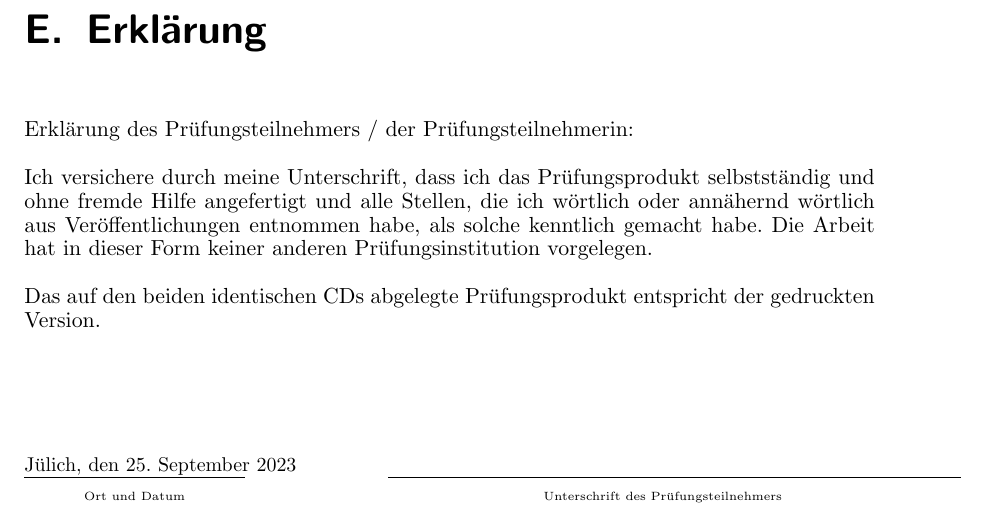
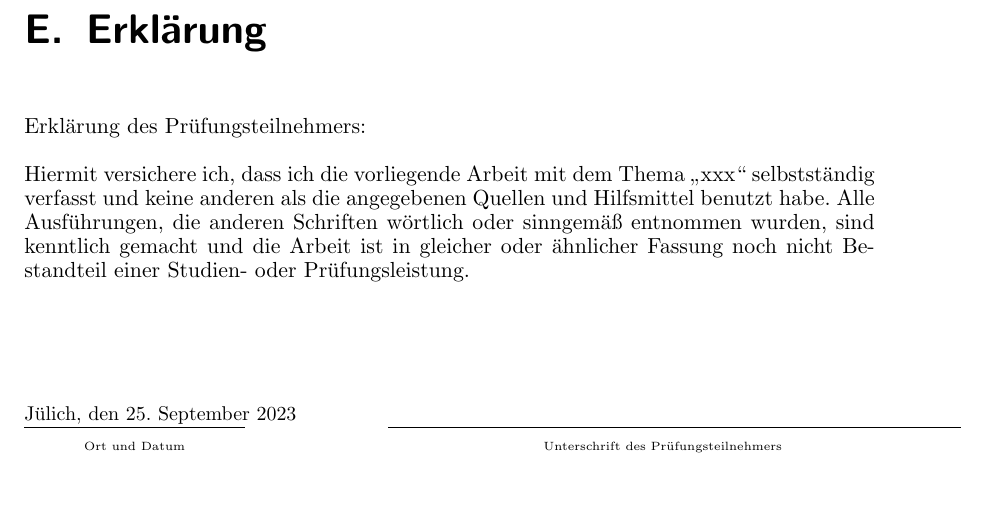
Before and after one commit to LG-Cologne/cobol, a LaTeX document (master.tex, which reads E-Erklaerung.tex): part of page 15 of 21, cut so that both start at the same text. Compiled offline with pdfLaTeX; a LaTeX package or settings file that is missing is left out.

Commit message:
update Eingenständigkeitserklärung

```diff
--- a/E-Erklaerung.tex
+++ b/E-Erklaerung.tex
@@ -1,11 +1,8 @@
 \chapter{Erklärung}
-Erklärung des Prüfungsteilnehmers / der Prüfungsteilnehmerin:
+Erklärung des Prüfungsteilnehmers:
 \\
 \\
-Ich versichere durch meine Unterschrift, dass ich das Prüfungsprodukt selbstständig und ohne fremde Hilfe angefertigt und alle Stellen, die ich wörtlich oder annähernd wörtlich aus Veröffentlichungen entnommen habe, als solche kenntlich gemacht habe. Die Arbeit hat in dieser Form keiner anderen Prüfungsinstitution vorgelegen.
-\\
-\\
-Das auf den beiden identischen CDs abgelegte Prüfungsprodukt entspricht der gedruckten Version.
+Hiermit versichere ich, dass ich die vorliegende Arbeit mit dem Thema „xxx“ selbstständig verfasst und keine anderen als die angegebenen Quellen und Hilfsmittel benutzt habe. Alle Ausführungen, die anderen Schriften wörtlich oder sinngemäß entnommen wurden, sind kenntlich gemacht und die Arbeit ist in gleicher oder ähnlicher Fassung noch nicht Bestandteil einer Studien- oder Prüfungsleistung.
 \\
 \\
 \\
```
Also changed, not shown: target/master.pdf, 2 other files.
